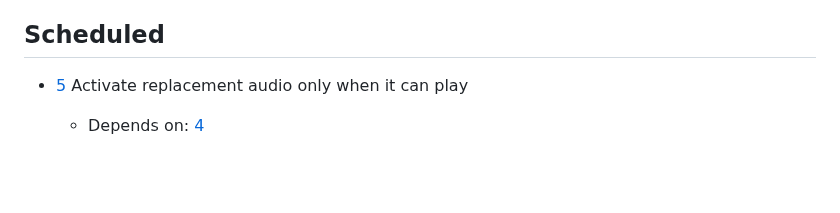
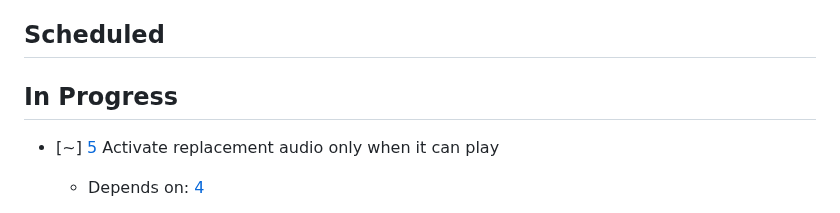
Before and after one commit to akaihola/dallape, a Markdown page: TASKS.md, the part around one of its changes. GitHub-like rendering; blank space fills up the shorter version.

Commit message:
docs(tasks): start HAI-5

```diff
--- a/TASKS.md
+++ b/TASKS.md
@@ -31,6 +31,8 @@ Rules for TASKS.md usage are at the bottom of the file.
 
 ## Scheduled
 
-- [5] Activate replacement audio only when it can play
+## In Progress
+
+- [~] [5] Activate replacement audio only when it can play
     - Depends on: [4]
 
```
Also changed, not shown: other parts of TASKS.md (+1 -3 lines).
